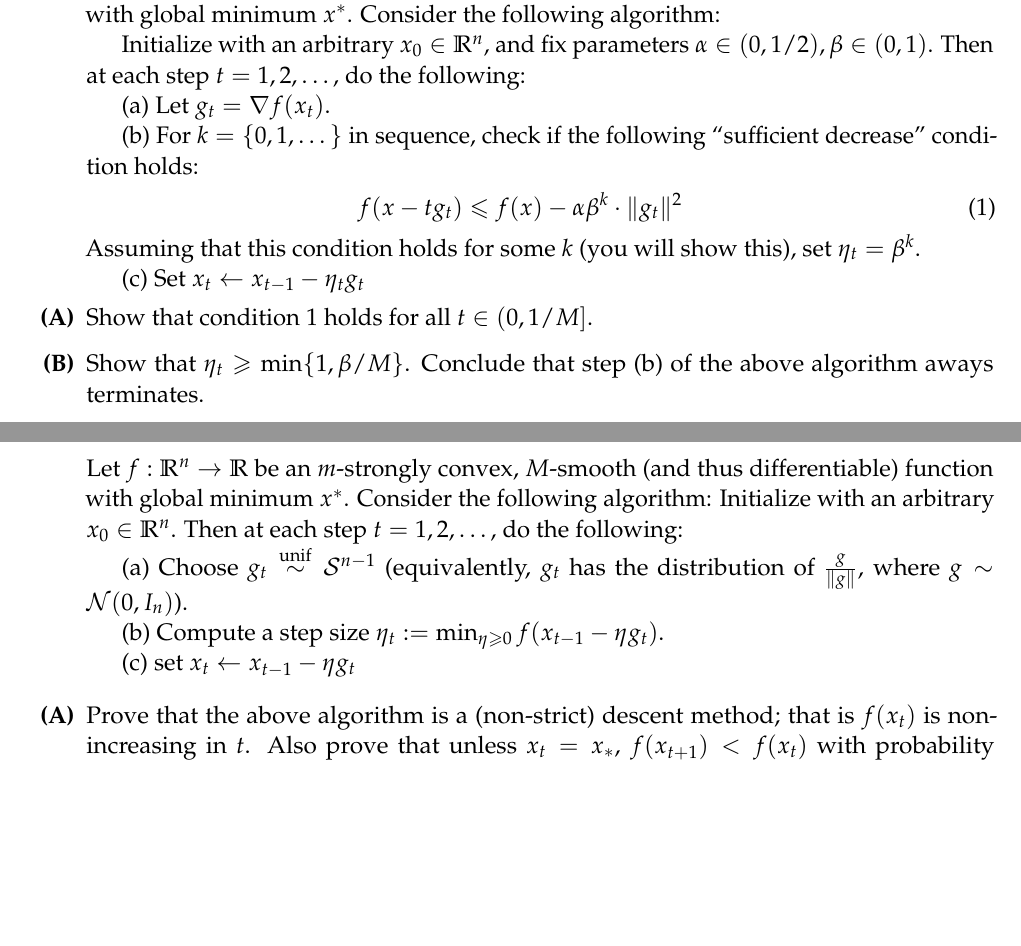
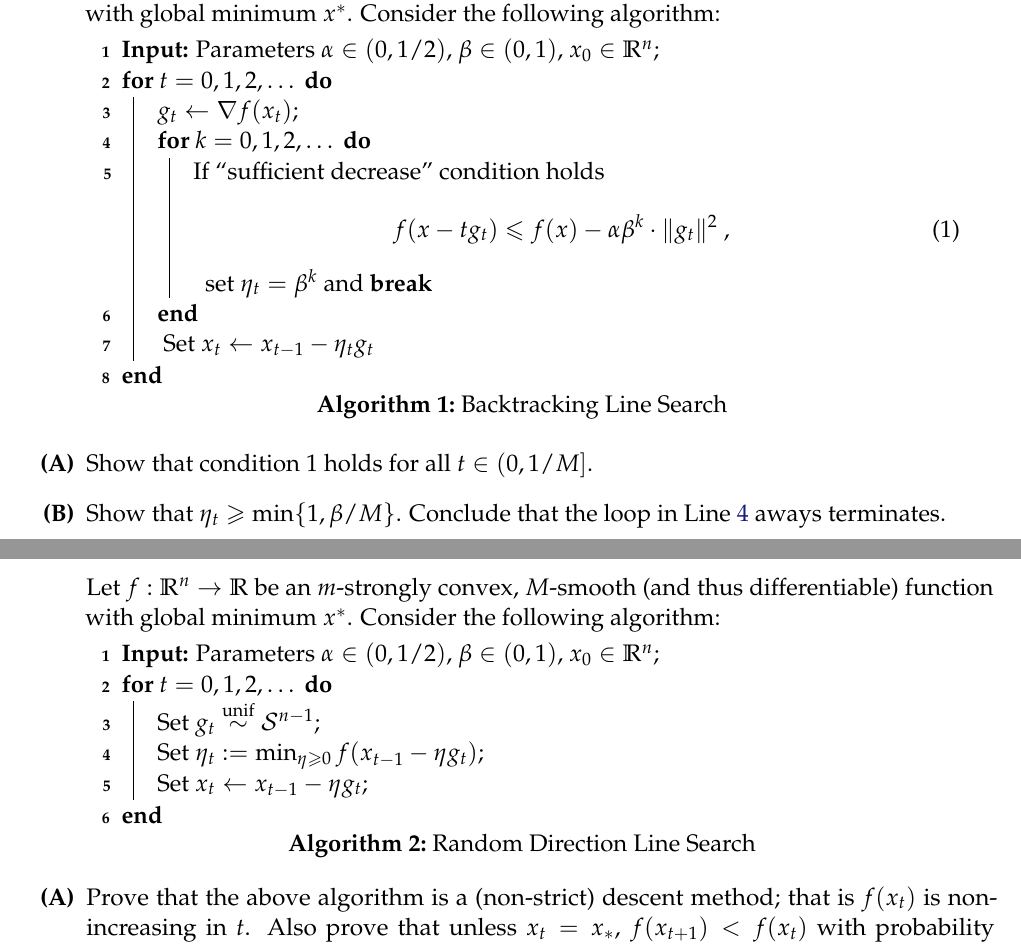
Before and after one commit to ee227c/ee227c.github.io, a LaTeX problem sheet (psets/problems2.tex, which reads psets/macros.sty): two parts of pages 1 and 2 of 3, joined at a grey line, cut so that both start at the same text, the shorter picture padded with empty space. Compiled offline with pdfLaTeX.

Commit message:
homework w/ algorithms

```diff
--- a/psets/macros.sty
+++ b/psets/macros.sty
@@ -7,6 +7,8 @@
 \usepackage{enumitem}
 \usepackage{srcltx}
 \usepackage{multirow}
+\usepackage[linesnumbered]{algorithm2e}
+
 \usepackage{boxedminipage}
 \usepackage[margin=1.1in]{geometry}
 \usepackage{nicefrac}
--- a/psets/problems2.tex
+++ b/psets/problems2.tex
@@ -22,25 +22,28 @@ Graduate Instructor: Max Simchowitz\\
 \section*{Problem 1: Backtracking Line Search}
 	Let $f: \R^n \to \R$ be an $m$-strongly convex, $M$-smooth (and thus differentiable) function with global minimum $x^*$. Consider the following algorithm:
 
+	\begin{algorithm}[H]
+	\SetAlgoLined
+	\textbf{Input:} Parameters $\alpha \in (0,1/2)$, $\beta \in (0,1)$, $x_0 \in \R^n$\;
+	\For{$t = 0,1,2,\dots$}{
+	$g_t \leftarrow \nabla f(x_t)$\;
+	\For{$k = 0,1,2,\dots$\label{loop}}{
+	If ``sufficient decrease'' condition holds
+		\begin{eqnarray}
+		f(x - tg_t) \le f(x) - \alpha \beta^k \cdot \|g_t\|^2~,
+		\end{eqnarray}
+		set $\eta_t = \beta^k$ and \textbf{break}
+	}\
+	Set $x_t \leftarrow x_{t-1}-\eta_tg_t$\
+	}
+	\caption{Backtracking Line Search}
+	\end{algorithm}
 
-	Initialize with an arbitrary $x_0 \in \R^n$, and fix parameters $\alpha \in (0,1/2),\beta \in (0,1)$. Then at each step $t = 1,2,\dots$, do the following:
-	%
-
-	(a) Let $g_t = \nabla f(x_t)$.
-	%
-
-	(b) For $k = \{0,1,\dots\}$ in sequence, check if the following ``sufficient decrease'' condition holds:
-	\begin{eqnarray}
-	f(x - tg_t) \le f(x) - \alpha \beta^k \cdot \|g_t\|^2
-	\end{eqnarray}
-	Assuming that this condition holds for some $k$ (you will show this), set $\eta_t = \beta^k$.
-
-	(c) Set $x_t \leftarrow x_{t-1}-\eta_tg_t$
 	\begin{enumerate}
 		\item Show that condition $1$ holds for all $t \in (0,1/M]$.
 		\item Show that $\eta_t \ge \min\{1,\beta/M\}$.
 		 %
-		 Conclude that step (b) of the above algorithm aways terminates.
+		 Conclude that the loop in Line~\ref{loop} aways terminates.
 		\item Using part $b$, show that
 		\begin{eqnarray}
 		f(x_t - \eta_t g_t) \le f(x) - \alpha \min\{1,\frac{\beta}{M}\}\|\nabla f(x_t)^2\|
@@ -56,18 +59,19 @@ Graduate Instructor: Max Simchowitz\\
 
 	Let $f: \R^n \to \R$ be an $m$-strongly convex, $M$-smooth (and thus differentiable) function with global minimum $x^*$.
 %
-	Consider the following algorithm: Initialize with an arbitrary $x_0 \in \R^n$.
-%
-	Then at each step $t = 1,2,\dots$, do the following:
-	%
+	Consider the following algorithm:
 
-	(a) Choose $g_t \unifsim \spheren$ (equivalently, $g_t$ has the distribution of $\frac{g}{\|g\|}$, where $g\sim \mathcal{N}(0,I_n)$).
-	%
+	\begin{algorithm}[H]
+	\SetAlgoLined
+	\textbf{Input:} Parameters $\alpha \in (0,1/2)$, $\beta \in (0,1)$, $x_0 \in \R^n$\;
+	\For{$t = 0,1,2,\dots$}{
 
-	(b) Compute a step size $\eta_t := \min_{\eta \ge 0} f(x_{t-1}-\eta g_t)$.
-	%
-
-	(c) set $x_t \leftarrow x_{t-1}-\eta g_t$
+	Set $g_t \unifsim \spheren $\;
+	Set $\eta_t := \min_{\eta \ge 0} f(x_{t-1}-\eta g_t)$\;
+	Set $x_t \leftarrow x_{t-1}-\eta g_t$\;
+	}
+	\caption{Random Direction Line Search}
+	\end{algorithm}
 
 \begin{enumerate}
 	\item Prove that the above algorithm is a (non-strict) descent method; that is $f(x_t)$ is non-increasing in $t$. Also prove that unless $x_t = x_*$, $f(x_{t+1}) < f(x_t)$ with probability $1/2$.
```
Also changed, not shown: psets/problems2.pdf, psets/problems2.tex (2 more changed lines).
